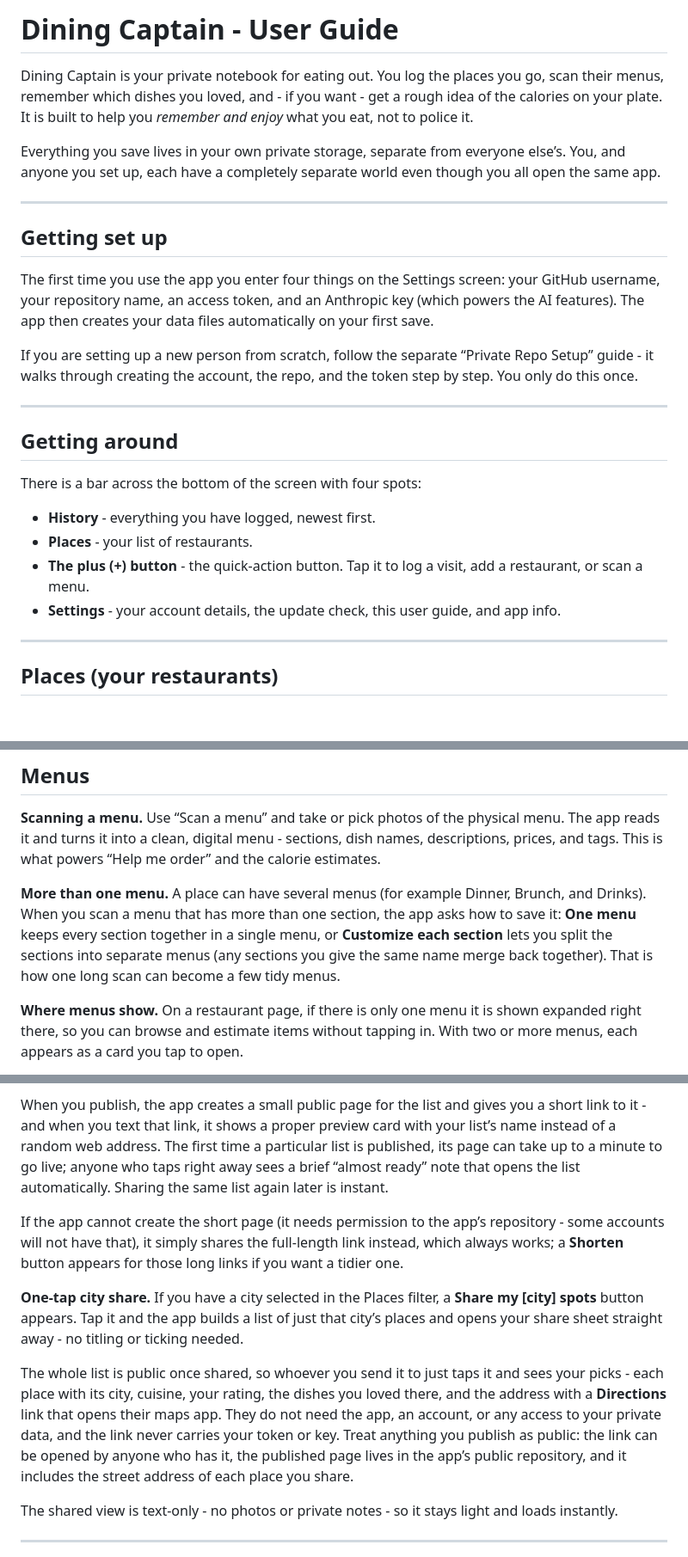
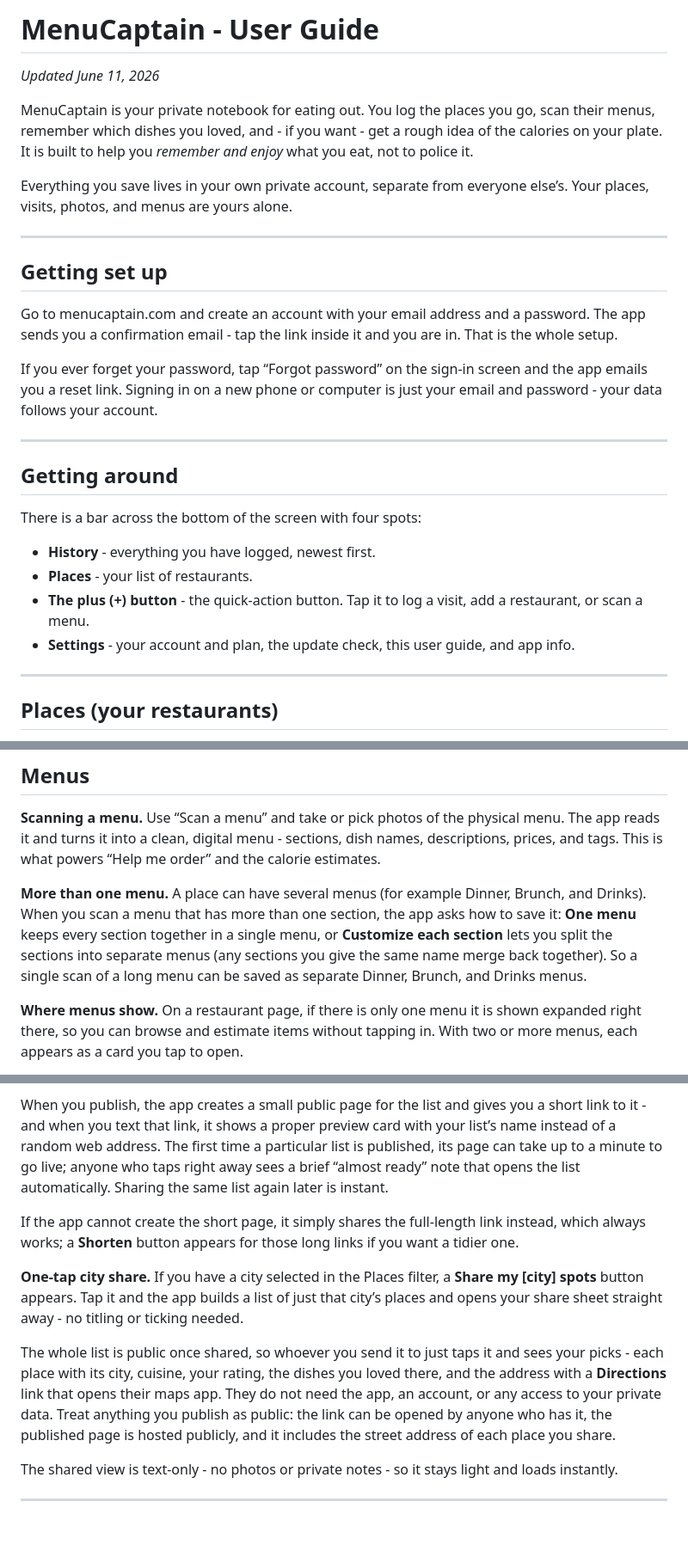
Before and after one commit to cgramlich/dining-log-app, a Markdown page: Readme.md, 3 parts joined by grey strips. Shown at 86% size. GitHub-like rendering; blank space fills up the shorter version.

```diff
--- a/Readme.md
+++ b/Readme.md
@@ -1,26 +1,26 @@
-# Dining Captain - User Guide
+# MenuCaptain - User Guide
 
-Dining Captain is your private notebook for eating out. You log the places you go,
+*Updated June 11, 2026*
+
+MenuCaptain is your private notebook for eating out. You log the places you go,
 scan their menus, remember which dishes you loved, and - if you want - get a
 rough idea of the calories on your plate. It is built to help you *remember and
 enjoy* what you eat, not to police it.
 
-Everything you save lives in your own private storage, separate from everyone
-else’s. You, and anyone you set up, each have a completely separate world even
-though you all open the same app.
+Everything you save lives in your own private account, separate from everyone
+else’s. Your places, visits, photos, and menus are yours alone.
 
 -----
 
 ## Getting set up
 
-The first time you use the app you enter four things on the Settings screen:
-your GitHub username, your repository name, an access token, and an Anthropic
-key (which powers the AI features). The app then creates your data files
-automatically on your first save.
+Go to menucaptain.com and create an account with your email address and a
+password. The app sends you a confirmation email - tap the link inside it and
+you are in. That is the whole setup.
 
-If you are setting up a new person from scratch, follow the separate
-“Private Repo Setup” guide - it walks through creating the account, the repo,
-and the token step by step. You only do this once.
+If you ever forget your password, tap “Forgot password” on the sign-in screen
+and the app emails you a reset link. Signing in on a new phone or computer is
+just your email and password - your data follows your account.
 
 -----
 
@@ -32,7 +32,7 @@ There is a bar across the bottom of the screen with four spots:
 - **Places** - your list of restaurants.
 - **The plus (+) button** - the quick-action button. Tap it to log a visit,
   add a restaurant, or scan a menu.
-- **Settings** - your account details, the update check, this user guide, and
+- **Settings** - your account and plan, the update check, this user guide, and
   app info.
 
 -----
@@ -87,8 +87,8 @@ and the calorie estimates.
 Brunch, and Drinks). When you scan a menu that has more than one section, the
 app asks how to save it: **One menu** keeps every section together in a single
 menu, or **Customize each section** lets you split the sections into separate
-menus (any sections you give the same name merge back together). That is how
-one long scan can become a few tidy menus.
+menus (any sections you give the same name merge back together). So a single
+scan of a long menu can be saved as separate Dinner, Brunch, and Drinks menus.
 
 **Where menus show.** On a restaurant page, if there is only one menu it is
 shown expanded right there, so you can browse and estimate items without
@@ -280,10 +280,9 @@ time a particular list is published, its page can take up to a minute to go
 live; anyone who taps right away sees a brief “almost ready” note that opens
 the list automatically. Sharing the same list again later is instant.
 
-If the app cannot create the short page (it needs permission to the app’s
-repository - some accounts will not have that), it simply shares the
-full-length link instead, which always works; a **Shorten** button appears for
-those long links if you want a tidier one.
+If the app cannot create the short page, it simply shares the full-length link
+instead, which always works; a **Shorten** button appears for those long links
+if you want a tidier one.
 
 **One-tap city share.** If you have a city selected in the Places filter, a
 **Share my [city] spots** button appears. Tap it and the app builds a list of
@@ -294,10 +293,9 @@ The whole list is public once shared, so whoever you send it to just taps it
 and sees your picks - each place with its city, cuisine, your rating, the
 dishes you loved there, and the address with a **Directions** link that opens
 their maps app. They do not need the app, an account, or any access to your
-private data, and the link never carries your token or key. Treat anything you
-publish as public: the link can be opened by anyone who has it, the published
-page lives in the app’s public repository, and it includes the street address
-of each place you share.
+private data. Treat anything you publish as public: the link can be opened by
+anyone who has it, the published page is hosted publicly, and it includes the
+street address of each place you share.
 
 The shared view is text-only - no photos or private notes - so it stays light
 and loads instantly.
```
Also changed, not shown: other parts of Readme.md (+51 -17 lines).
